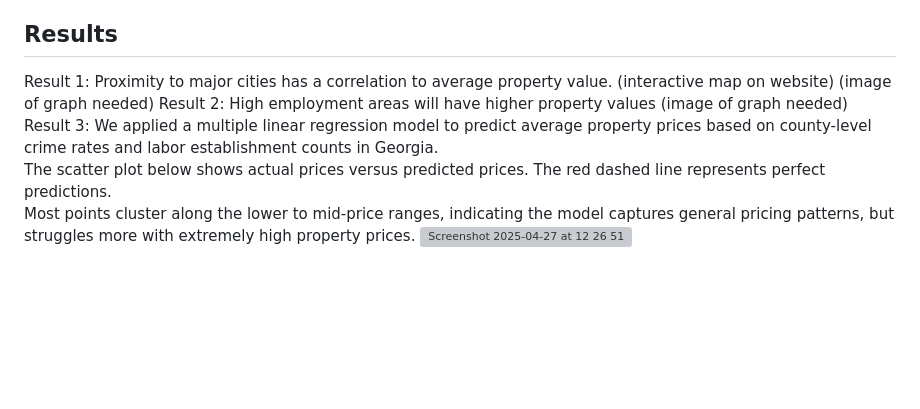
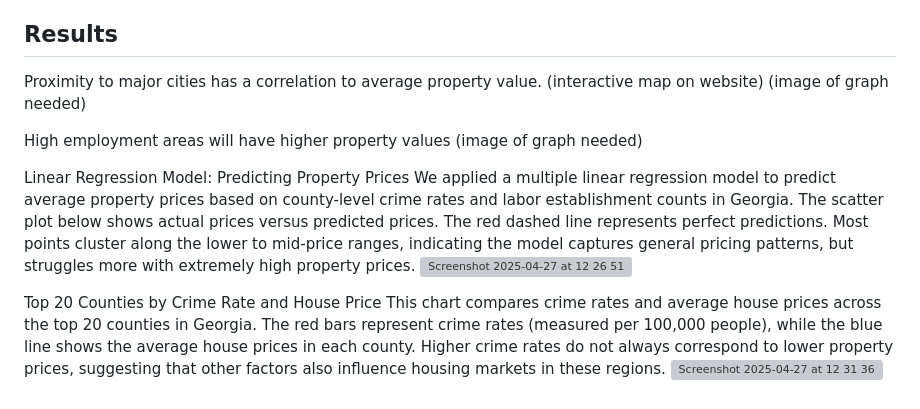
Before and after one commit to GGC-DSA/RealtorInfo, a Markdown page: README.md, the part around the change. GitHub-like rendering; blank space fills up the shorter version; grey boxes are pictures that could not be loaded.

```diff
--- a/README.md
+++ b/README.md
@@ -62,14 +62,16 @@ Project is complete with working website deployed through GitHub pages.
 This project provides an analysis of real estate trends across counties in Georgia, focusing on factors like unemployment rates, crime levels, labor availability, and healthcare facilities. Users can explore the relationships between these factors and housing prices through statistical models and interactive dashboards. The project is intended for educational purposes, data analysis practice, and showcasing the use of AI/ML techniques in real-world datasets.
 
 ## Results
-Result 1:
 Proximity to major cities has a correlation to average property value. (interactive map on website)
 (image of graph needed)
-Result 2:
+
 High employment areas will have higher property values
 (image of graph needed)
-Result 3:
-We applied a multiple linear regression model to predict average property prices based on county-level crime rates and labor establishment counts in Georgia.
-The scatter plot below shows actual prices versus predicted prices. The red dashed line represents perfect predictions.
-Most points cluster along the lower to mid-price ranges, indicating the model captures general pricing patterns, but struggles more with extremely high property prices.
+
+Linear Regression Model: Predicting Property Prices
+We applied a multiple linear regression model to predict average property prices based on county-level crime rates and labor establishment counts in Georgia. The scatter plot below shows actual prices versus predicted prices. The red dashed line represents perfect predictions. Most points cluster along the lower to mid-price ranges, indicating the model captures general pricing patterns, but struggles more with extremely high property prices.
 <img width="1013" alt="Screenshot 2025-04-27 at 12 26 51" src="https://github.com/user-attachments/assets/0b5a5460-1696-45c6-aacc-7efbe843ac02" />
+
+Top 20 Counties by Crime Rate and House Price
+This chart compares crime rates and average house prices across the top 20 counties in Georgia. The red bars represent crime rates (measured per 100,000 people), while the blue line shows the average house prices in each county. Higher crime rates do not always correspond to lower property prices, suggesting that other factors also influence housing markets in these regions.
+<img width="1332" alt="Screenshot 2025-04-27 at 12 31 36" src="https://github.com/user-attachments/assets/c099ec8a-30f6-4545-910b-42e860a199eb" />
```
